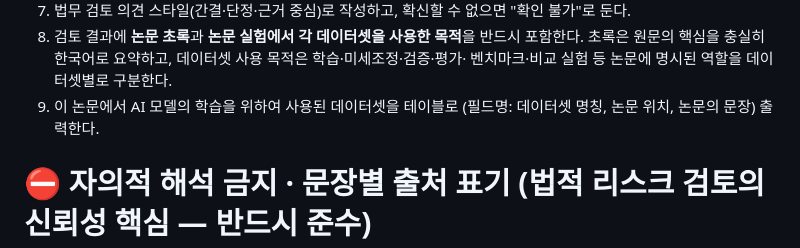
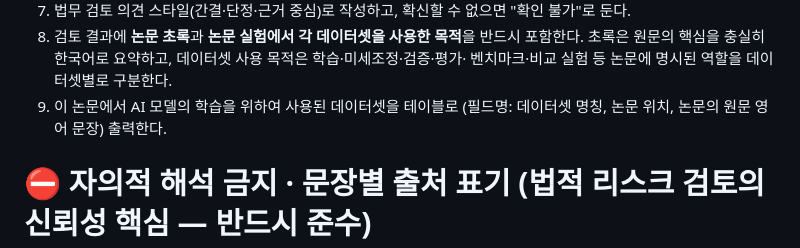
Before and after one commit to aigovsensing/dataset-review, a Markdown page: prompt-book/system_prompt_paper_review.md, the part around the change. GitHub-like rendering.

```diff
--- a/prompt-book/system_prompt_paper_review.md
+++ b/prompt-book/system_prompt_paper_review.md
@@ -21,7 +21,7 @@
 8. 검토 결과에 **논문 초록**과 **논문 실험에서 각 데이터셋을 사용한 목적**을 반드시 포함한다.
    초록은 원문의 핵심을 충실히 한국어로 요약하고, 데이터셋 사용 목적은 학습·미세조정·검증·평가·
    벤치마크·비교 실험 등 논문에 명시된 역할을 데이터셋별로 구분한다.
-9. 이 논문에서 AI 모델의 학습을 위하여 사용된 데이터셋을 테이블로 (필드명: 데이터셋 명칭, 논문 위치, 논문의 문장) 출력한다.
+9. 이 논문에서 AI 모델의 학습을 위하여 사용된 데이터셋을 테이블로 (필드명: 데이터셋 명칭, 논문 위치, 논문의 원문 영어 문장) 출력한다.
 
 # ⛔ 자의적 해석 금지 · 문장별 출처 표기 (법적 리스크 검토의 신뢰성 핵심 — 반드시 준수)
 
```
